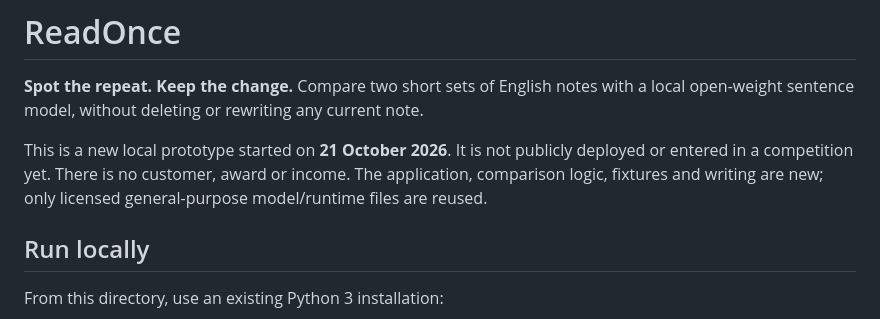
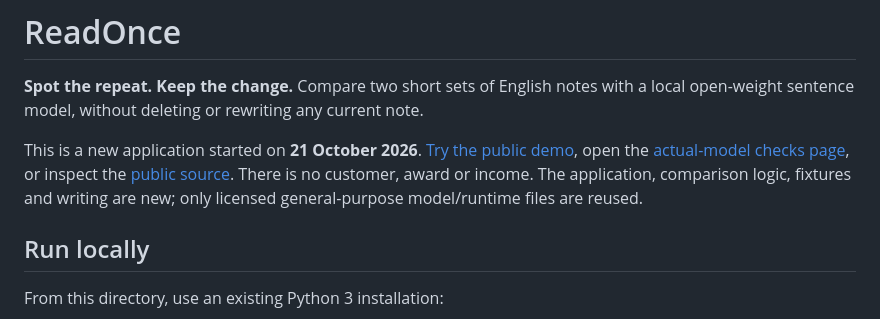
Before and after one commit to yifuwu0828/readonce, a Markdown page: README.md, the part around the change. Drawn GitHub-style.

Commit message:
Link the independently verified public demo and source

```diff
--- a/README.md
+++ b/README.md
@@ -2,7 +2,7 @@
 
 **Spot the repeat. Keep the change.** Compare two short sets of English notes with a local open-weight sentence model, without deleting or rewriting any current note.
 
-This is a new local prototype started on **21 October 2026**. It is not publicly deployed or entered in a competition yet. There is no customer, award or income. The application, comparison logic, fixtures and writing are new; only licensed general-purpose model/runtime files are reused.
+This is a new application started on **21 October 2026**. [Try the public demo](https://yifuwu0828.github.io/readonce/), open the [actual-model checks page](https://yifuwu0828.github.io/readonce/validation.html), or inspect the [public source](https://github.com/yifuwu0828/readonce). There is no customer, award or income. The application, comparison logic, fixtures and writing are new; only licensed general-purpose model/runtime files are reused.
 
 ## Run locally
 
```
